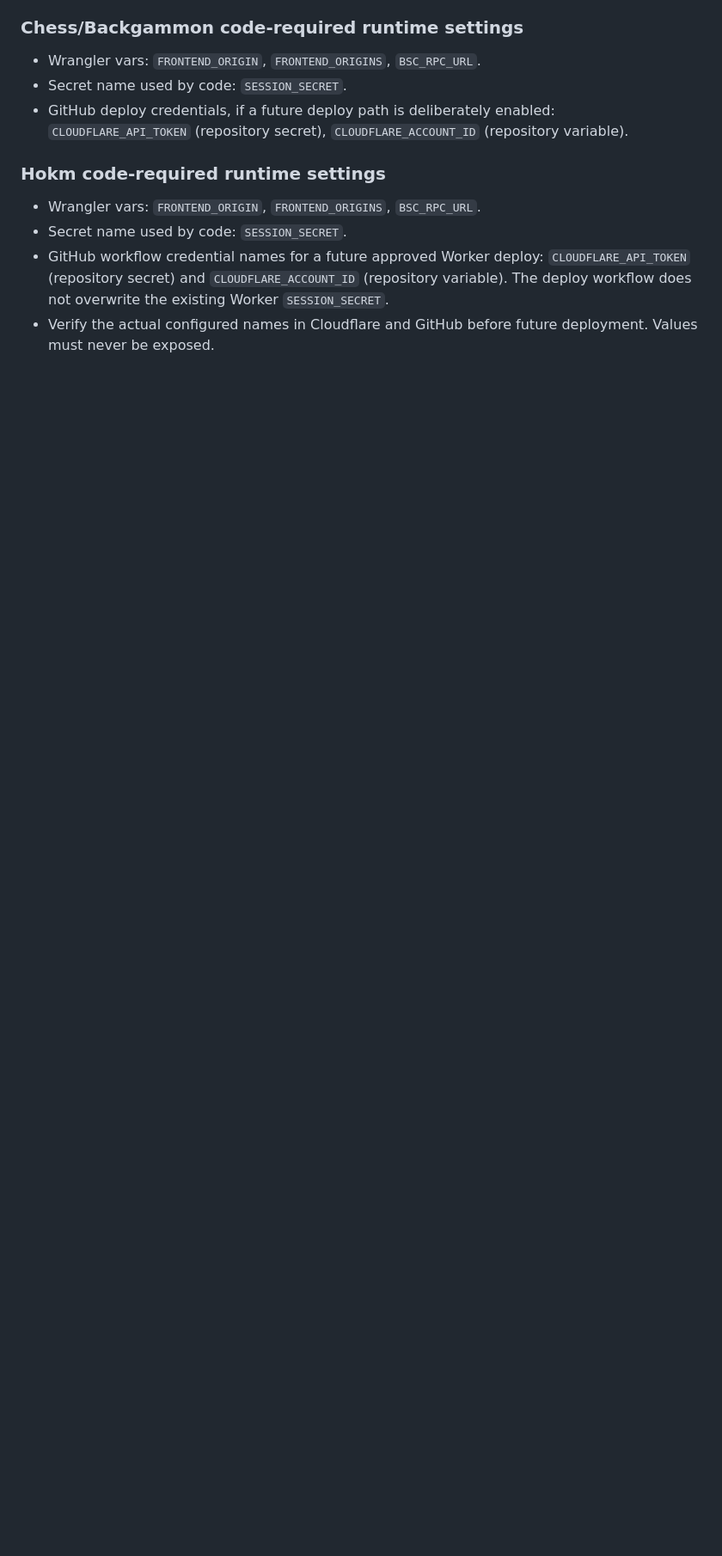
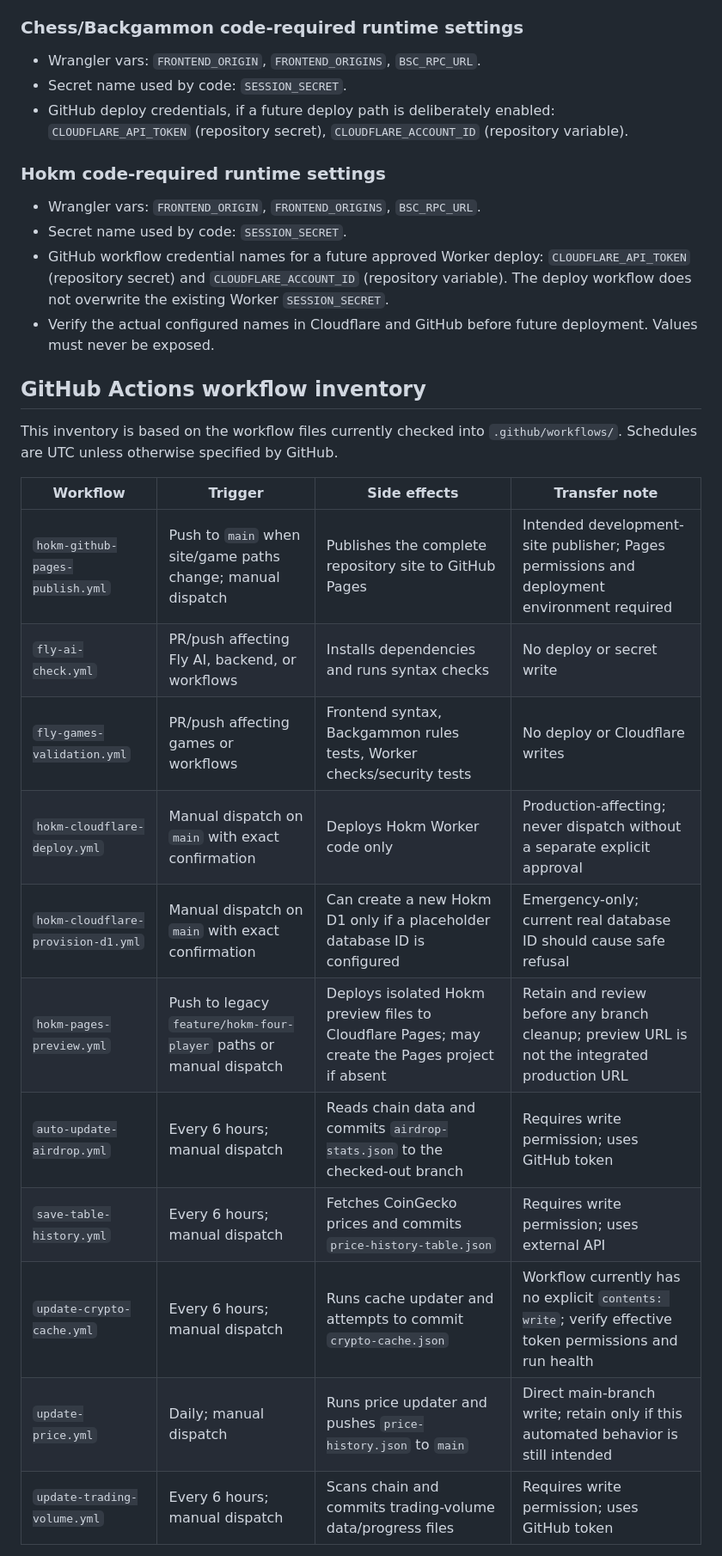
Before and after one commit to FlyInfinityDAO/fit-price-display, a Markdown page: INFRASTRUCTURE-TRANSFER-MAP.md, the part around one of its changes. Shown at 86% size. Drawn GitHub-style; blank space fills up the shorter version.

```diff
--- a/INFRASTRUCTURE-TRANSFER-MAP.md
+++ b/INFRASTRUCTURE-TRANSFER-MAP.md
@@ -88,3 +88,21 @@ Never copy secret values into Git, this document, issue comments, or PR descript
 - GitHub workflow credential names for a future approved Worker deploy: `CLOUDFLARE_API_TOKEN` (repository secret) and `CLOUDFLARE_ACCOUNT_ID` (repository variable). The deploy workflow does not overwrite the existing Worker `SESSION_SECRET`.
 - Verify the actual configured names in Cloudflare and GitHub before future deployment. Values must never be exposed.
 
+## GitHub Actions workflow inventory
+
+This inventory is based on the workflow files currently checked into `.github/workflows/`. Schedules are UTC unless otherwise specified by GitHub.
+
+| Workflow | Trigger | Side effects | Transfer note |
+|---|---|---|---|
+| `hokm-github-pages-publish.yml` | Push to `main` when site/game paths change; manual dispatch | Publishes the complete repository site to GitHub Pages | Intended development-site publisher; Pages permissions and deployment environment required |
+| `fly-ai-check.yml` | PR/push affecting Fly AI, backend, or workflows | Installs dependencies and runs syntax checks | No deploy or secret write |
+| `fly-games-validation.yml` | PR/push affecting games or workflows | Frontend syntax, Backgammon rules tests, Worker checks/security tests | No deploy or Cloudflare writes |
+| `hokm-cloudflare-deploy.yml` | Manual dispatch on `main` with exact confirmation | Deploys Hokm Worker code only | Production-affecting; never dispatch without a separate explicit approval |
+| `hokm-cloudflare-provision-d1.yml` | Manual dispatch on `main` with exact confirmation | Can create a new Hokm D1 only if a placeholder database ID is configured | Emergency-only; current real database ID should cause safe refusal |
+| `hokm-pages-preview.yml` | Push to legacy `feature/hokm-four-player` paths or manual dispatch | Deploys isolated Hokm preview files to Cloudflare Pages; may create the Pages project if absent | Retain and review before any branch cleanup; preview URL is not the integrated production URL |
+| `auto-update-airdrop.yml` | Every 6 hours; manual dispatch | Reads chain data and commits `airdrop-stats.json` to the checked-out branch | Requires write permission; uses GitHub token |
+| `save-table-history.yml` | Every 6 hours; manual dispatch | Fetches CoinGecko prices and commits `price-history-table.json` | Requires write permission; uses external API |
+| `update-crypto-cache.yml` | Every 6 hours; manual dispatch | Runs cache updater and attempts to commit `crypto-cache.json` | Workflow currently has no explicit `contents: write`; verify effective token permissions and run health |
+| `update-price.yml` | Daily; manual dispatch | Runs price updater and pushes `price-history.json` to `main` | Direct main-branch write; retain only if this automated behavior is still intended |
+| `update-trading-volume.yml` | Every 6 hours; manual dispatch | Scans chain and commits trading-volume data/progress files | Requires write permission; uses GitHub token |
+
```
Also changed, not shown: other parts of INFRASTRUCTURE-TRANSFER-MAP.md (+30 -6 lines).
